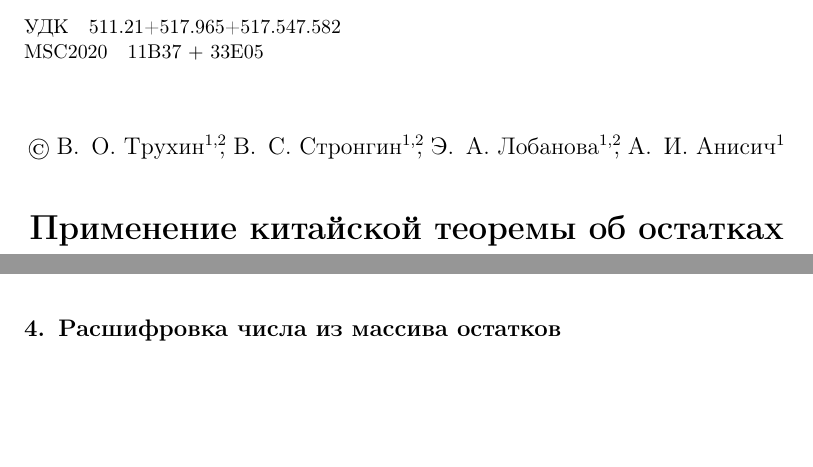
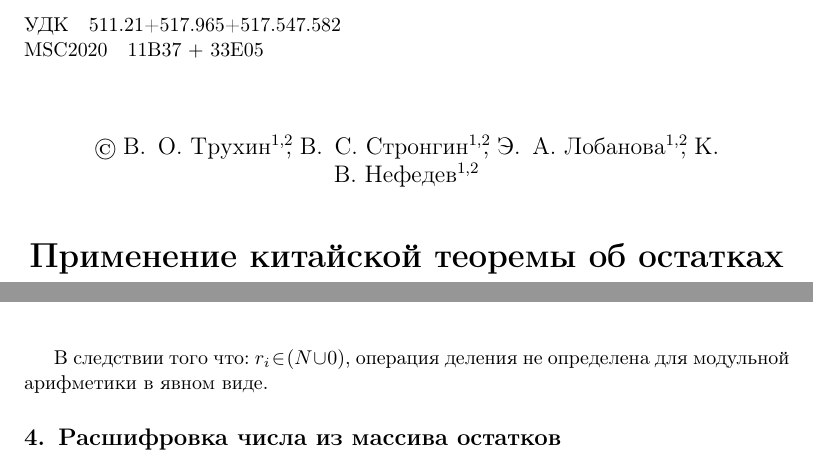
Before and after one commit to ElizaLobanova/Chinese-residue-theorem-library, a LaTeX document (main.tex): two parts of pages 1 and 3 of 5, joined at a grey line, cut so that both start at the same text, the shorter picture padded with empty space. Compiled offline with pdfLaTeX.

Commit message:
авторы

```diff
--- a/main.tex
+++ b/main.tex
@@ -96,7 +96,7 @@ $^2$ Department of theoretical physics, Far eastern federal university, Russia}
 \author[1,2]{В.\, О.~Трухин}{Департамент теоретической физики и интеллектуальных технологий, Институт наукоемких технологий и передовых материалов, Дальневосточный федеральный университет. 690922, Россия, г. Владивосток, о. Русский, п. Аякс, 10}{trukhin.vo@dvfu.ru}
 \author[1,2]{В.\, С.~Стронгин}{Институт прикладной математики, Дальневосточное отделение Российской академии наук. 690041, Россия, г. Владивосток, Ул. Радио д. 7}{}
 \author[1,2]{Э.\, А.~Лобанова}{}{}
-\author[1]{А.\, И.~Анисич}{}{anisich.ai@dvfu.ru}
+\author[1,2]{К.\, В.~Нефедев}{}{}
 
 
 
@@ -165,6 +165,8 @@ $N$, для которого для всех $i$ выполняется:
 	& = ((r_{11} \cdot r_{21})\ \mathrm{mod}\ a_1, (r_{12} \cdot r_{22})\ \mathrm{mod}\ a_2, ..., (r_{1n} \cdot r_{2n})\ \mathrm{mod}\ a_n),
 \end{align}
 т.е., чтобы сложить, вычесть или умножить 2 числа, достаточно сложить, вычесть или умножить соответствующие элементы векторов остатков этих двух чисел.
+
+В следствии того что: $r_i \in (N \cup 0) $, операция деления не определена для модульной арифметики в явном виде.
 
 \section{Расшифровка числа из массива остатков}
 
```
Also changed, not shown: main.tex (4 more changed lines).
